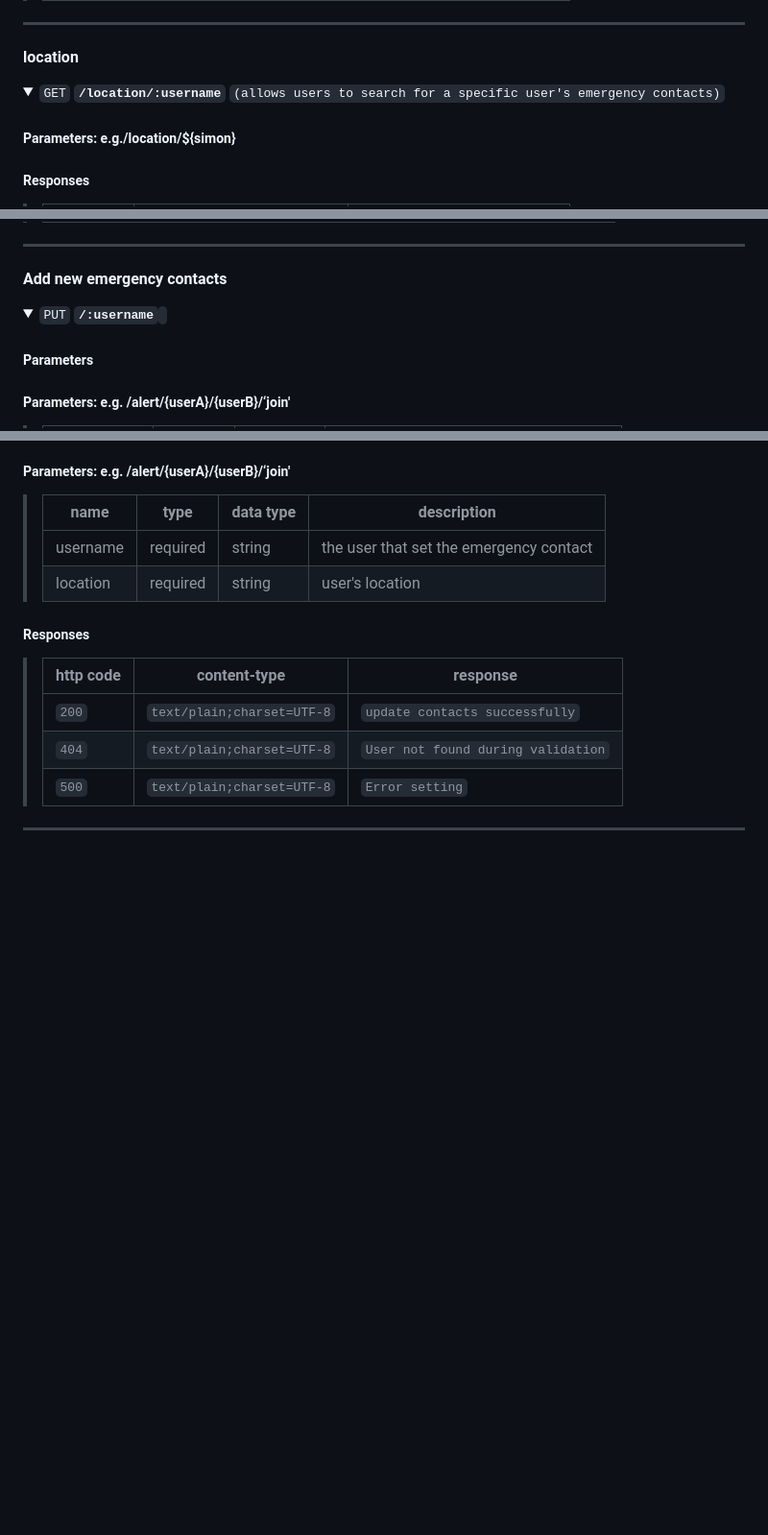
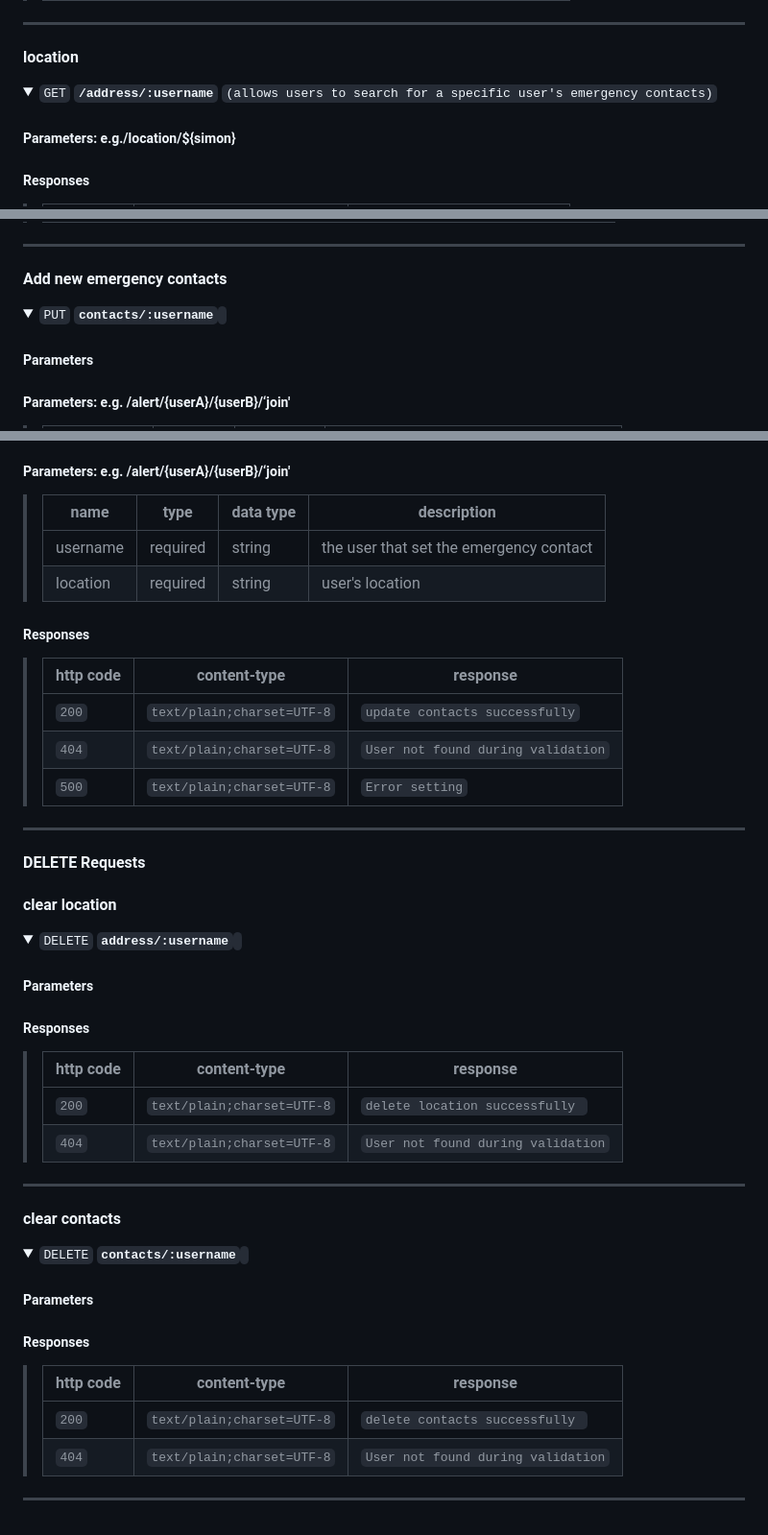
Before and after one commit to shenganwS2024/Emergency-Social-Network-Application, a Markdown page: README.md, 3 parts joined by grey strips. Shown at 96% size. Drawn GitHub-style; folded sections open; blank space fills up the shorter version.

```diff
--- a/README.md
+++ b/README.md
@@ -275,7 +275,7 @@ CICD: Sigrid
 #### location
 
 <details>
- <summary><code>GET</code> <code><b>/location/:username</b></code> <code>(allows users to search for a specific user's emergency contacts)</code></summary>
+ <summary><code>GET</code> <code><b>/address/:username</b></code> <code>(allows users to search for a specific user's emergency contacts)</code></summary>
 
 
 ##### Parameters: e.g./location/${simon}
@@ -389,7 +389,7 @@ CICD: Sigrid
 #### Add new emergency contacts
 
 <details>
- <summary><code>PUT</code> <code><b>/:username</b></code> <code></code></summary>
+ <summary><code>PUT</code> <code><b>contacts/:username</b></code> <code></code></summary>
 
 ##### Parameters
 ##### Parameters: e.g. /alert/{userA}/{userB}/‘join'
@@ -433,3 +433,40 @@ CICD: Sigrid
 </details>
 
 ---
+
+#### DELETE Requests
+#### clear location
+
+<details>
+ <summary><code>DELETE</code> <code><b>address/:username</b></code> <code></code></summary>
+
+##### Parameters
+
+
+##### Responses
+
+> | http code | content-type                 | response                                      |
+> |-----------|------------------------------|-----------------------------------------------|
+> | `200`     | `text/plain;charset=UTF-8`   | `delete location successfully `                   |
+> | `404`     | `text/plain;charset=UTF-8`   | `User not found during validation`                   |                                       |
+</details>
+
+---
+
+#### clear contacts
+
+<details>
+ <summary><code>DELETE</code> <code><b>contacts/:username</b></code> <code></code></summary>
+
+##### Parameters
+
+
+##### Responses
+
+> | http code | content-type                 | response                                      |
+> |-----------|------------------------------|-----------------------------------------------|
+> | `200`     | `text/plain;charset=UTF-8`   | `delete contacts successfully `                   |
+> | `404`     | `text/plain;charset=UTF-8`   | `User not found during validation`                   |                                       |
+</details>
+
+---
```
Also changed, not shown: other parts of README.md (+1 -1 lines).
